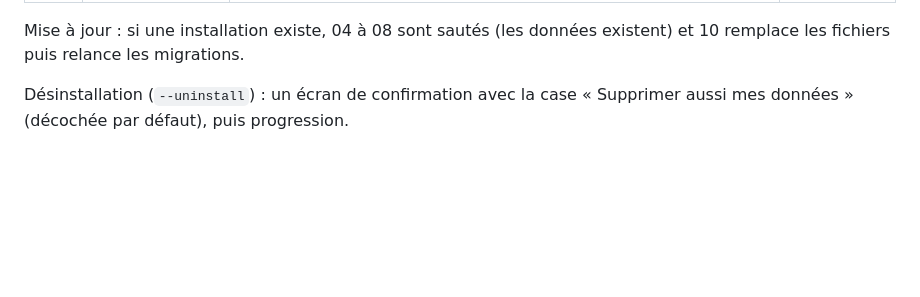
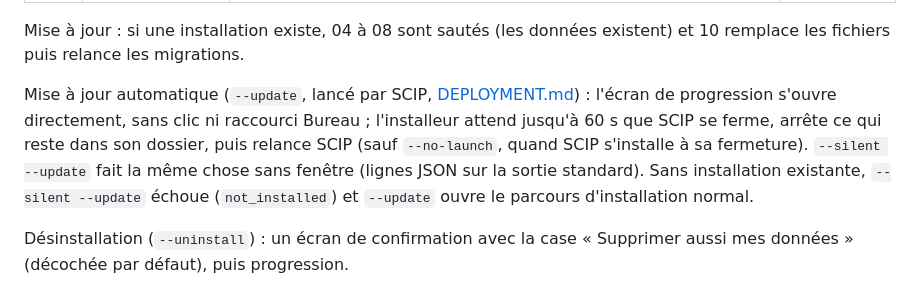
Before and after one commit to R2osters/supply-chain-project, a Markdown page: docs/installer.md, the part around the change. GitHub-like rendering; blank space fills up the shorter version.

```diff
--- a/docs/installer.md
+++ b/docs/installer.md
@@ -44,6 +44,13 @@ pied, décompresse en flux vers le dossier d'installation en rapportant la progr
 
 Mise à jour : si une installation existe, 04 à 08 sont sautés (les données existent) et 10 remplace
 les fichiers puis relance les migrations.
+
+Mise à jour automatique (`--update`, lancé par SCIP, [DEPLOYMENT.md](../DEPLOYMENT.md#updates)) :
+l'écran de progression s'ouvre directement, sans clic ni raccourci Bureau ; l'installeur attend
+jusqu'à 60 s que SCIP se ferme, arrête ce qui reste dans son dossier, puis relance SCIP (sauf
+`--no-launch`, quand SCIP s'installe à sa fermeture). `--silent --update` fait la même chose sans
+fenêtre (lignes JSON sur la sortie standard). Sans installation existante, `--silent --update`
+échoue (`not_installed`) et `--update` ouvre le parcours d'installation normal.
 
 Désinstallation (`--uninstall`) : un écran de confirmation avec la case « Supprimer aussi mes
 données » (décochée par défaut), puis progression.
```
Also changed, not shown: DEPLOYMENT.md (+43 -2 lines), docs/ROADMAP-presentation.md (+1 -1 lines).
